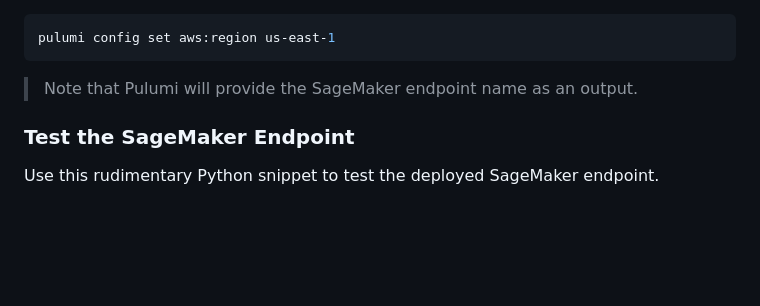
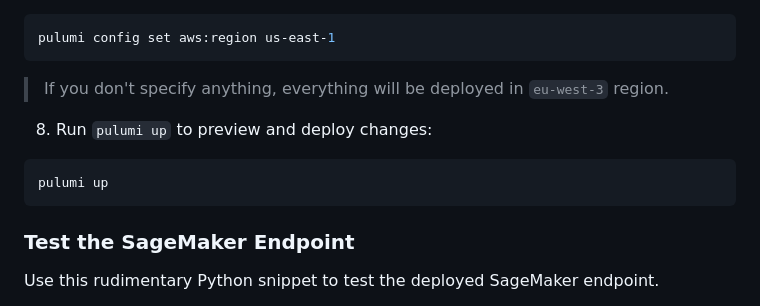
Before and after one commit to mohammadzainabbas/pulumi-labs, a Markdown page: aws-fleet-python/README.md, the part around the change. Drawn GitHub-style; blank space fills up the shorter version.

Commit message:
👨🏻‍💻 Worked on new code

````diff
--- a/aws-fleet-python/README.md
+++ b/aws-fleet-python/README.md
@@ -79,7 +79,13 @@ To deploy to a region other than the default one configured for your AWS CLI pro
 pulumi config set aws:region us-east-1
 ```
 
-> Note that Pulumi will provide the SageMaker endpoint name as an output.
+> If you don't specify anything, everything will be deployed in `eu-west-3` region.
+
+8. Run `pulumi up` to preview and deploy changes:
+
+```bash
+pulumi up
+```
 
 ### Test the SageMaker Endpoint
 
````
